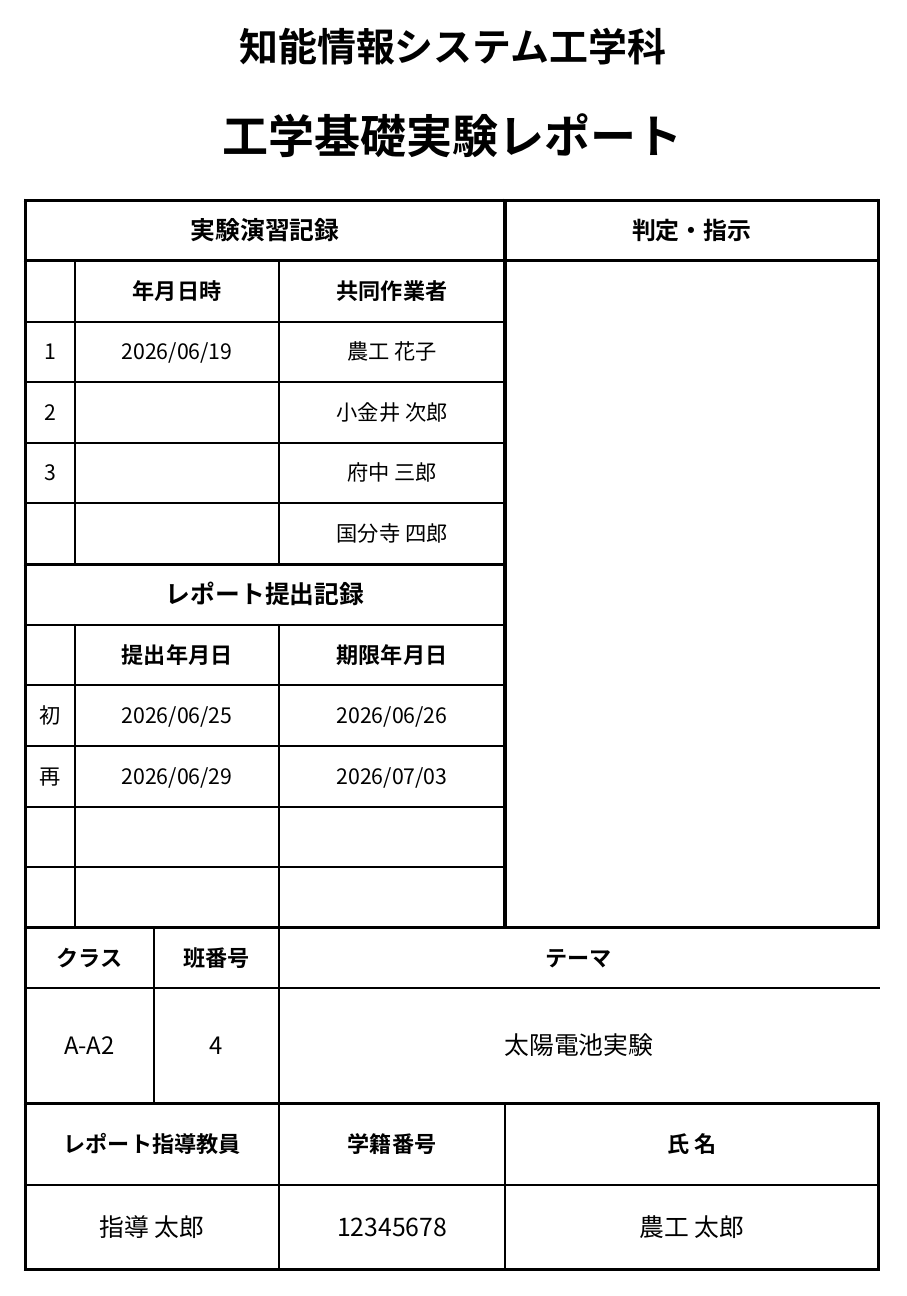
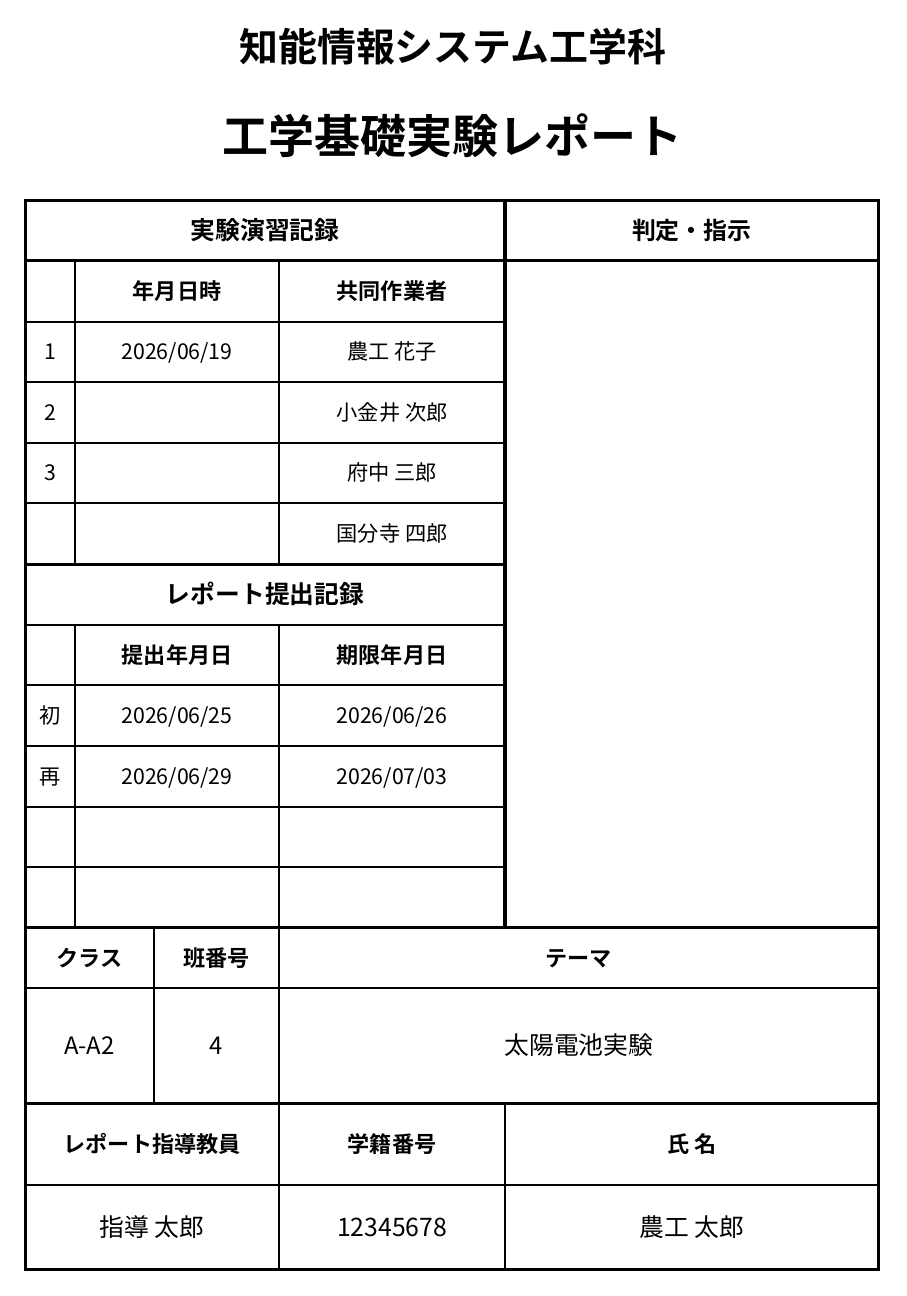
Before and after one commit to chapp3070/typst-cover-for-B1, a Typst document (example_basic.typ, which reads covers/basic_engineering.typ): page 1 of 2. Compiled offline with Typst 0.15; a missing font is replaced by an installed copy or a similar font.

Commit message:
Fix right vertical border in basic engineering template

```diff
--- a/covers/basic_engineering.typ
+++ b/covers/basic_engineering.typ
@@ -66,7 +66,48 @@
   )
   let sub-list = submissions + default-subs.slice(calc.min(submissions.len(), 4))
 
-  // メイングリッド表（元PDFの基準座標 X=56.03pt, Y=158.83pt）
+  // ==========================================
+  // 外枠と主要仕切り線（絶対に欠損しないよう明示描画）
+  // ==========================================
+
+  // 1. 最外枠矩形 (dx: 56.03pt, dy: 158.83pt, 幅: 482.14pt, 高さ: 603.94pt, 線幅: 1.8pt)
+  place(top + left, dx: 56.03pt, dy: 158.83pt)[
+    #rect(width: 482.14pt, height: 603.94pt, stroke: 1.8pt + black)
+  ]
+
+  // 2. 判定・指示の左側垂直仕切り線 (X: 327.10pt, Y: 158.83pt〜569.92pt, 長さ: 411.09pt, 線幅: 1.8pt)
+  place(top + left, dx: 327.10pt, dy: 158.83pt)[
+    #line(start: (0pt, 0pt), end: (0pt, 411.09pt), stroke: 1.8pt + black)
+  ]
+
+  // 3. 実験演習記録・判定指示の下部水平仕切り線 (Y: 193.05pt, 幅: 482.14pt, 線幅: 1.8pt)
+  place(top + left, dx: 56.03pt, dy: 193.05pt)[
+    #line(start: (0pt, 0pt), end: (482.14pt, 0pt), stroke: 1.8pt + black)
+  ]
+
+  // 4. 実験記録と提出記録の間の水平仕切り線 (Y: 364.46pt, 幅: 271.07pt, 線幅: 1.8pt)
+  place(top + left, dx: 56.03pt, dy: 364.46pt)[
+    #line(start: (0pt, 0pt), end: (271.07pt, 0pt), stroke: 1.8pt + black)
+  ]
+
+  // 5. 提出記録・判定指示の下部水平仕切り線 (Y: 569.92pt, 幅: 482.14pt, 線幅: 1.8pt)
+  place(top + left, dx: 56.03pt, dy: 569.92pt)[
+    #line(start: (0pt, 0pt), end: (482.14pt, 0pt), stroke: 1.8pt + black)
+  ]
+
+  // 6. テーマ値の下部水平仕切り線 (Y: 669.15pt, 幅: 482.14pt, 線幅: 1.8pt)
+  place(top + left, dx: 56.03pt, dy: 669.15pt)[
+    #line(start: (0pt, 0pt), end: (482.14pt, 0pt), stroke: 1.8pt + black)
+  ]
+
+  // 7. 指導教員見出しの下部水平仕切り線 (Y: 715.34pt, 幅: 482.14pt, 線幅: 1.1pt)
+  place(top + left, dx: 56.03pt, dy: 715.34pt)[
+    #line(start: (0pt, 0pt), end: (482.14pt, 0pt), stroke: 1.1pt + black)
+  ]
+
+  // ==========================================
+  // テーブル内部コンテンツ（内部罫線: 1.1pt を描画）
+  // ==========================================
   place(top + left, dx: 56.03pt, dy: 158.83pt)[
     #table(
       columns: (28.19pt, 44.43pt, 70.83pt, 127.62pt, 211.07pt),
```
Also changed, not shown: covers/basic_engineering.typ (15 more changed lines).
